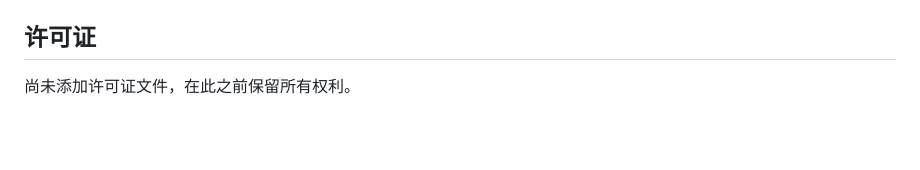
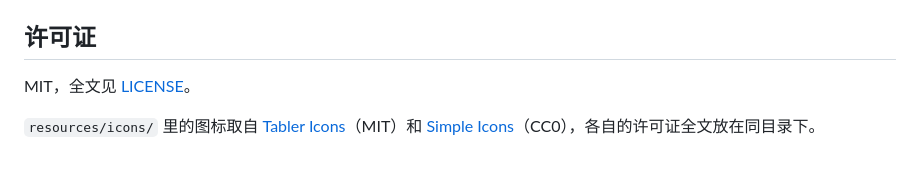
Before and after one commit to ByteColtX/GoPaste, a Markdown page: README.md, the part around the change. GitHub-like rendering; blank space fills up the shorter version.

Commit message:
docs: point the README at the MIT license

```diff
--- a/README.md
+++ b/README.md
@@ -65,4 +65,6 @@ CGO_ENABLED=0 go test ./...
 
 ## 许可证
 
-尚未添加许可证文件，在此之前保留所有权利。
+MIT，全文见 [LICENSE](LICENSE)。
+
+`resources/icons/` 里的图标取自 [Tabler Icons](https://github.com/tabler/tabler-icons)（MIT）和 [Simple Icons](https://simpleicons.org)（CC0），各自的许可证全文放在同目录下。
```
